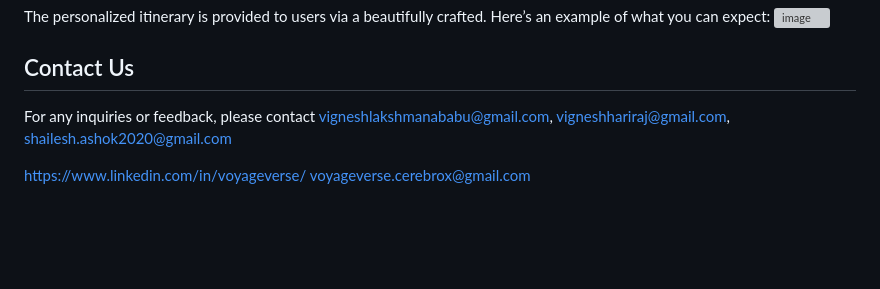
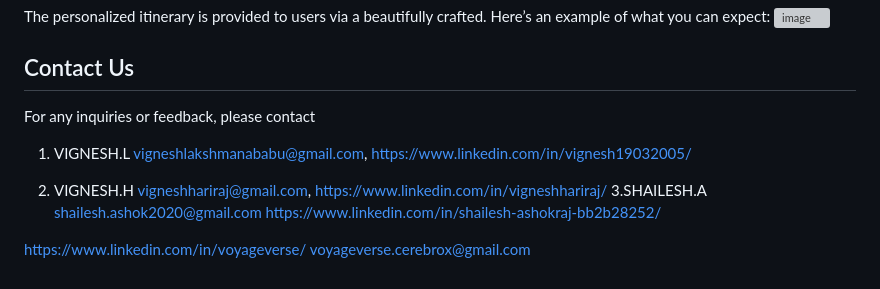
Before and after one commit to Vigneshhariraj/voyageverse, a Markdown page: README.md, the part around the change. Drawn GitHub-style; blank space fills up the shorter version; grey boxes are pictures that could not be loaded.

```diff
--- a/README.md
+++ b/README.md
@@ -116,9 +116,17 @@ The personalized itinerary is provided to users via a beautifully crafted. Here
 ## Contact Us
 
 For any inquiries or feedback, please contact
-vigneshlakshmanababu@gmail.com,
-vigneshhariraj@gmail.com,
-shailesh.ashok2020@gmail.com
+
+1. VIGNESH.L
+   vigneshlakshmanababu@gmail.com,
+   https://www.linkedin.com/in/vignesh19032005/
+
+3. VIGNESH.H
+   vigneshhariraj@gmail.com,
+   https://www.linkedin.com/in/vigneshhariraj/
+3.SHAILESH.A
+  shailesh.ashok2020@gmail.com
+  https://www.linkedin.com/in/shailesh-ashokraj-bb2b28252/
 
 
 https://www.linkedin.com/in/voyageverse/
```
